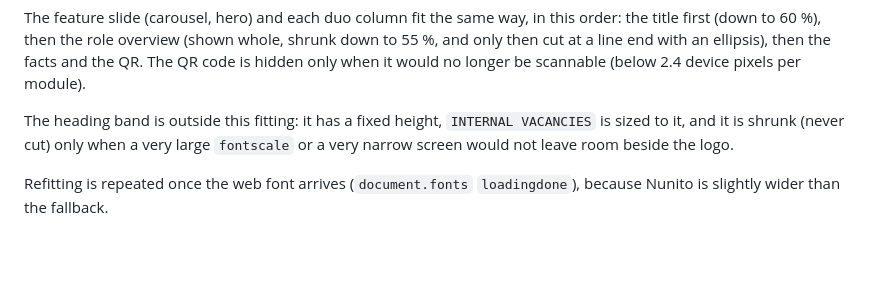
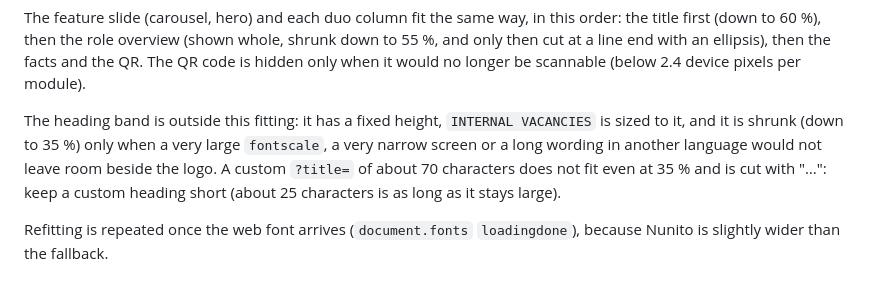
Before and after one commit to Cooneendev2/Cooneenjobs3, a Markdown page: cooneen-jobs-board-v2_5741/docs/LAYOUT.md, the part around the change. GitHub-like rendering; blank space fills up the shorter version.

```diff
--- a/cooneen-jobs-board-v2_5741/docs/LAYOUT.md
+++ b/cooneen-jobs-board-v2_5741/docs/LAYOUT.md
@@ -93,8 +93,9 @@ The feature slide (carousel, hero) and each duo column fit the same way, in this
 overview (shown whole, shrunk down to 55 %, and only then cut at a line end with an ellipsis), then the facts and the QR. The QR code
 is hidden only when it would no longer be scannable (below 2.4 device pixels per module).
 
-The heading band is outside this fitting: it has a fixed height, `INTERNAL VACANCIES` is sized to it, and it is shrunk (never cut) only
-when a very large `fontscale` or a very narrow screen would not leave room beside the logo.
+The heading band is outside this fitting: it has a fixed height, `INTERNAL VACANCIES` is sized to it, and it is shrunk (down to 35 %) only
+when a very large `fontscale`, a very narrow screen or a long wording in another language would not leave room beside the logo. A custom `?title=`
+of about 70 characters does not fit even at 35 % and is cut with "…": keep a custom heading short (about 25 characters is as long as it stays large).
 
 Refitting is repeated once the web font arrives (`document.fonts` `loadingdone`), because Nunito is slightly wider than the fallback.
 
```
